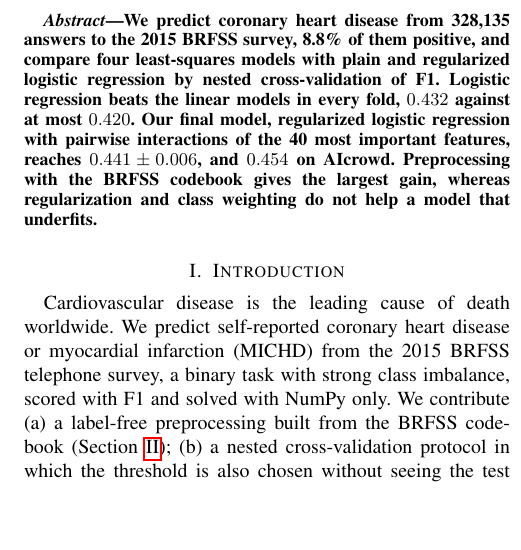
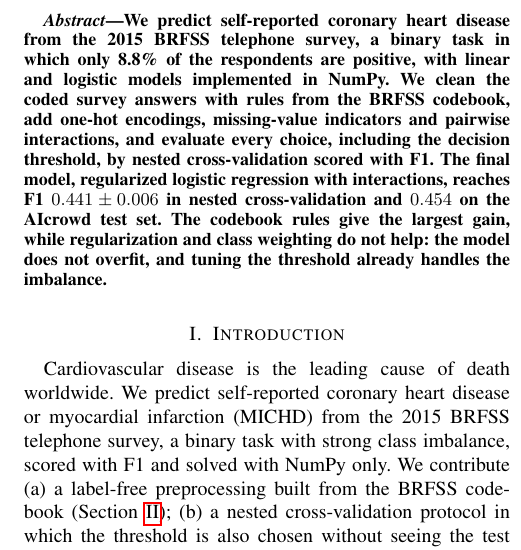
Before and after one commit to YoussefBL25/ML_1, a LaTeX paper (report/main.tex): part of one column of page 1 of 3, cut so that both start at the same text, the shorter picture padded with empty space. Compiled offline with pdfLaTeX.

Commit message:
Report: rewrite the abstract

```diff
--- a/report/main.tex
+++ b/report/main.tex
@@ -25,15 +25,17 @@
 % OWNER: Person 3 (abstract, introduction)
 % ============================================================================
 \begin{abstract}
-We predict coronary heart disease from 328,135 answers to the 2015 BRFSS
-survey, 8.8\% of them positive, and compare four least-squares models with
-plain and regularized logistic regression by nested cross-validation of F1.
-Logistic regression beats the linear models in every fold, $0.432$ against
-at most $0.420$. Our final model, regularized logistic regression with
-pairwise interactions of the 40 most important features, reaches
-$0.441\pm0.006$, and $0.454$ on AIcrowd. Preprocessing with the BRFSS
-codebook gives the largest gain, whereas regularization and class weighting
-do not help a model that underfits.
+We predict self-reported coronary heart disease from the 2015 BRFSS telephone
+survey, a binary task in which only 8.8\% of the respondents are positive,
+with linear and logistic models implemented in NumPy. We clean the coded
+survey answers with rules from the BRFSS codebook, add one-hot encodings,
+missing-value indicators and pairwise interactions, and evaluate every
+choice, including the decision threshold, by nested cross-validation scored
+with F1. The final model, regularized logistic regression with interactions,
+reaches F1 $0.441\pm0.006$ in nested cross-validation and $0.454$ on the
+AIcrowd test set. The codebook rules give the largest gain, while
+regularization and class weighting do not help: the model does not overfit,
+and tuning the threshold already handles the imbalance.
 \end{abstract}
 
 \section{Introduction}
```
